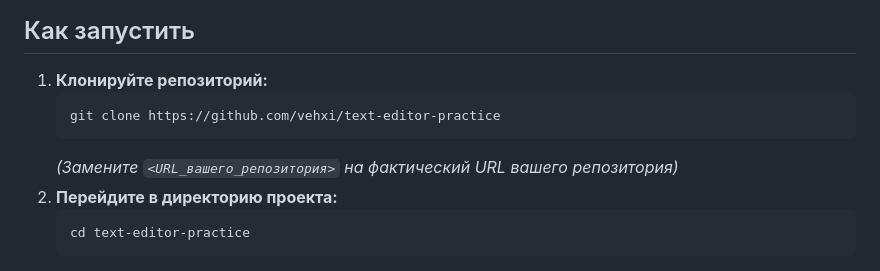
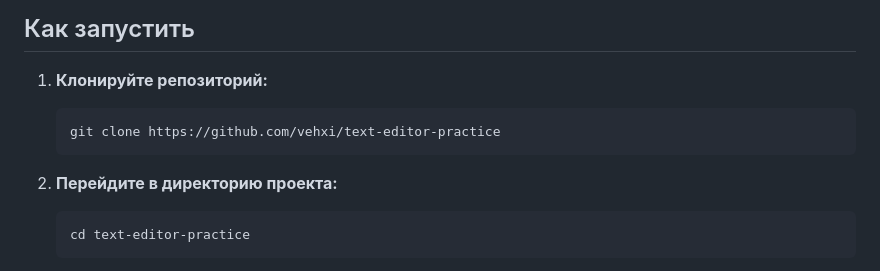
Before and after one commit to vehxi/text-editor-practice, a Markdown page: README.md, the part around the change. Rendered like a GitHub page.

Commit message:
Обновление README.md 2.0

````diff
--- a/README.md
+++ b/README.md
@@ -21,11 +21,12 @@
 ## Как запустить
 
 1.  **Клонируйте репозиторий:**
+
     ```bash
     git clone https://github.com/vehxi/text-editor-practice
     ```
-    *(Замените `<URL_вашего_репозитория>` на фактический URL вашего репозитория)*
 2.  **Перейдите в директорию проекта:**
+
     ```bash
     cd text-editor-practice
     ```
````
